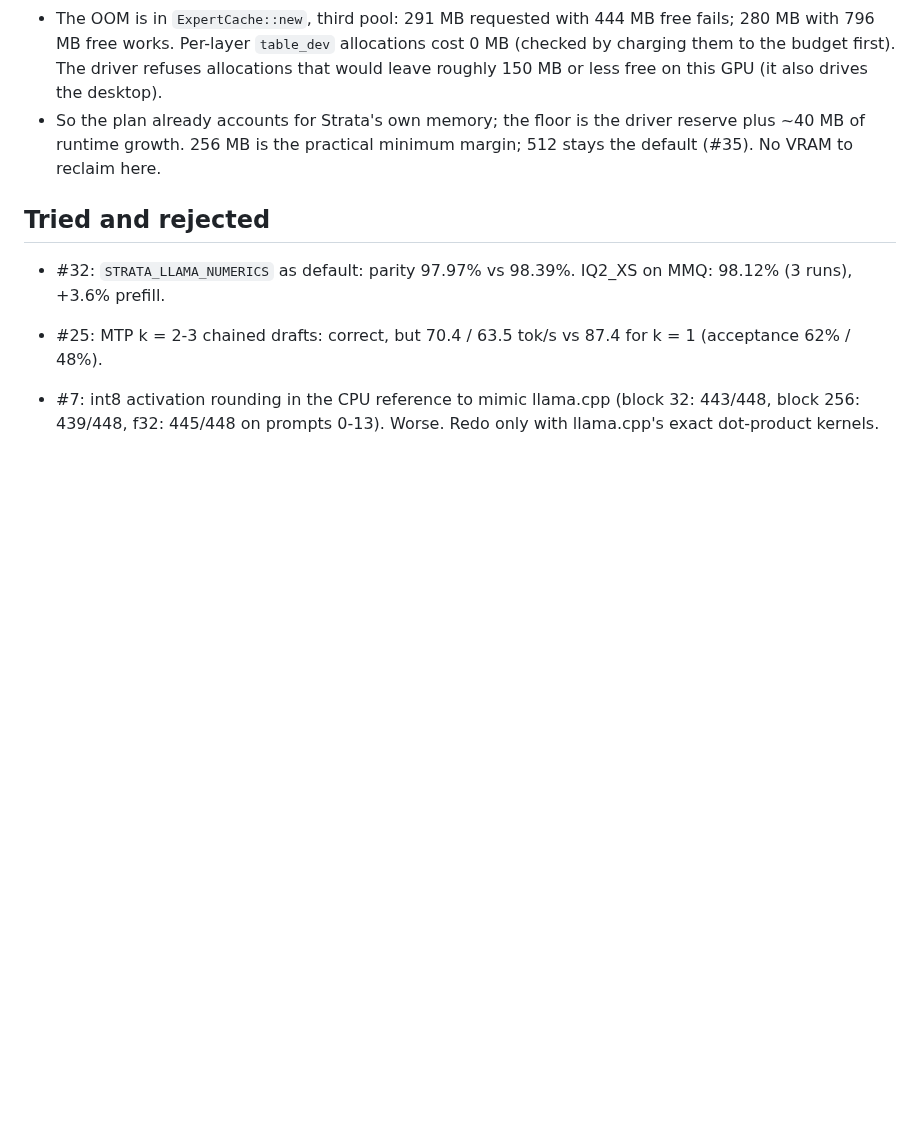
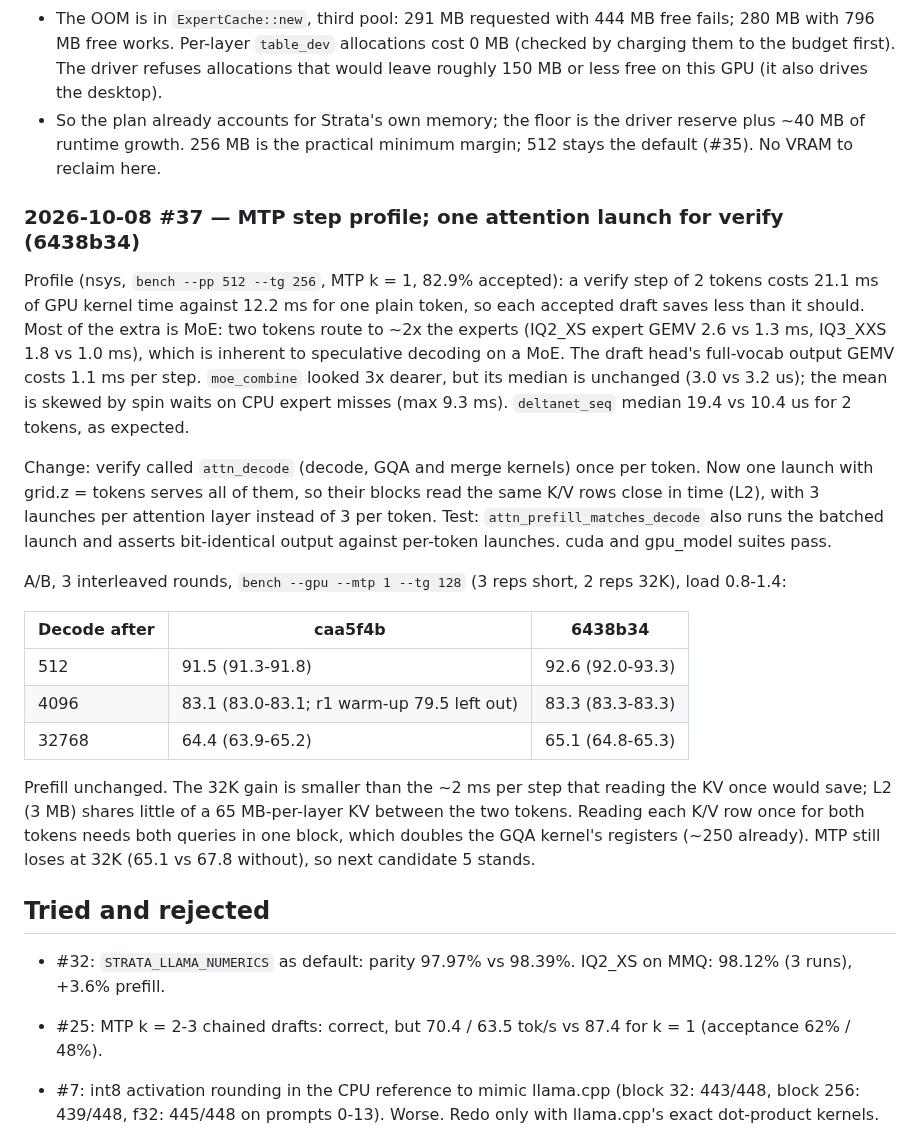
Before and after one commit to RustingStudio/RustingStrata, a Markdown page: docs/LOOP_LOG.md, the part around the change. Drawn GitHub-style; blank space fills up the shorter version.

Commit message:
docs: loop log #37, MTP step profile and batched verify attention
Co-Authored-By: Claude Opus 5.5 <noreply@anthropic.com>

```diff
--- a/docs/LOOP_LOG.md
+++ b/docs/LOOP_LOG.md
@@ -540,6 +540,33 @@ Each iteration: one verified item. Newest entry last. Loop instructions: `/home/
 - So the plan already accounts for Strata's own memory; the floor is the driver reserve plus ~40 MB of runtime
   growth. 256 MB is the practical minimum margin; 512 stays the default (#35). No VRAM to reclaim here.
 
+### 2026-10-08 #37 — MTP step profile; one attention launch for verify (6438b34)
+
+Profile (nsys, `bench --pp 512 --tg 256`, MTP k = 1, 82.9% accepted): a verify step of 2 tokens costs 21.1 ms of
+GPU kernel time against 12.2 ms for one plain token, so each accepted draft saves less than it should. Most of the
+extra is MoE: two tokens route to ~2x the experts (IQ2_XS expert GEMV 2.6 vs 1.3 ms, IQ3_XXS 1.8 vs 1.0 ms), which
+is inherent to speculative decoding on a MoE. The draft head's full-vocab output GEMV costs 1.1 ms per step.
+`moe_combine` looked 3x dearer, but its median is unchanged (3.0 vs 3.2 us); the mean is skewed by spin waits on
+CPU expert misses (max 9.3 ms). `deltanet_seq` median 19.4 vs 10.4 us for 2 tokens, as expected.
+
+Change: verify called `attn_decode` (decode, GQA and merge kernels) once per token. Now one launch with grid.z =
+tokens serves all of them, so their blocks read the same K/V rows close in time (L2), with 3 launches per
+attention layer instead of 3 per token. Test: `attn_prefill_matches_decode` also runs the batched launch and
+asserts bit-identical output against per-token launches. cuda and gpu_model suites pass.
+
+A/B, 3 interleaved rounds, `bench --gpu --mtp 1 --tg 128` (3 reps short, 2 reps 32K), load 0.8-1.4:
+
+| Decode after | caa5f4b | 6438b34 |
+|---|---|---|
+| 512 | 91.5 (91.3-91.8) | 92.6 (92.0-93.3) |
+| 4096 | 83.1 (83.0-83.1; r1 warm-up 79.5 left out) | 83.3 (83.3-83.3) |
+| 32768 | 64.4 (63.9-65.2) | 65.1 (64.8-65.3) |
+
+Prefill unchanged. The 32K gain is smaller than the ~2 ms per step that reading the KV once would save; L2 (3 MB)
+shares little of a 65 MB-per-layer KV between the two tokens. Reading each K/V row once for both tokens needs both
+queries in one block, which doubles the GQA kernel's registers (~250 already). MTP still loses at 32K (65.1 vs
+67.8 without), so next candidate 5 stands.
+
 ## Tried and rejected
 - #32: `STRATA_LLAMA_NUMERICS` as default: parity 97.97% vs 98.39%. IQ2_XS on MMQ: 98.12% (3 runs), +3.6%
   prefill.
```
